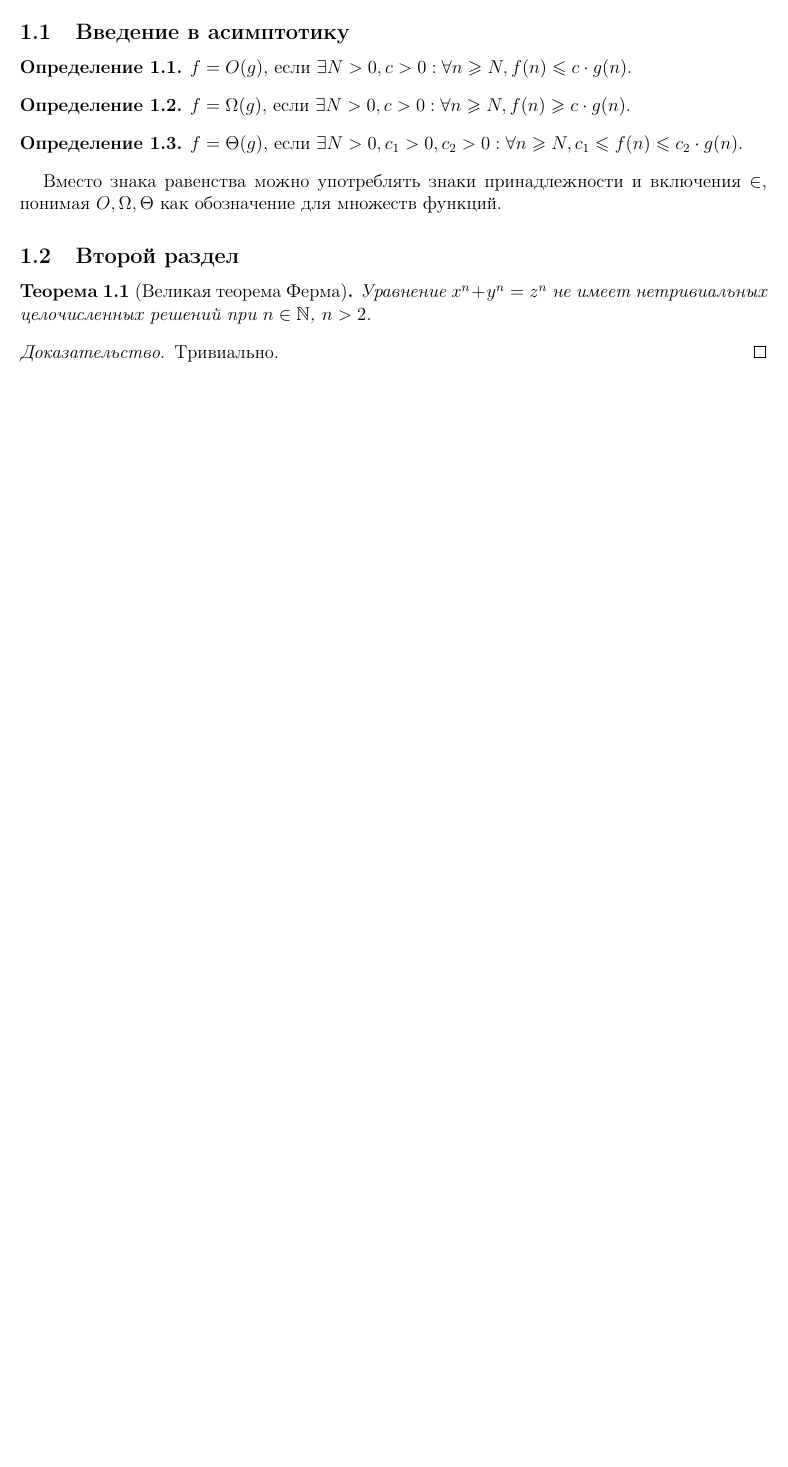
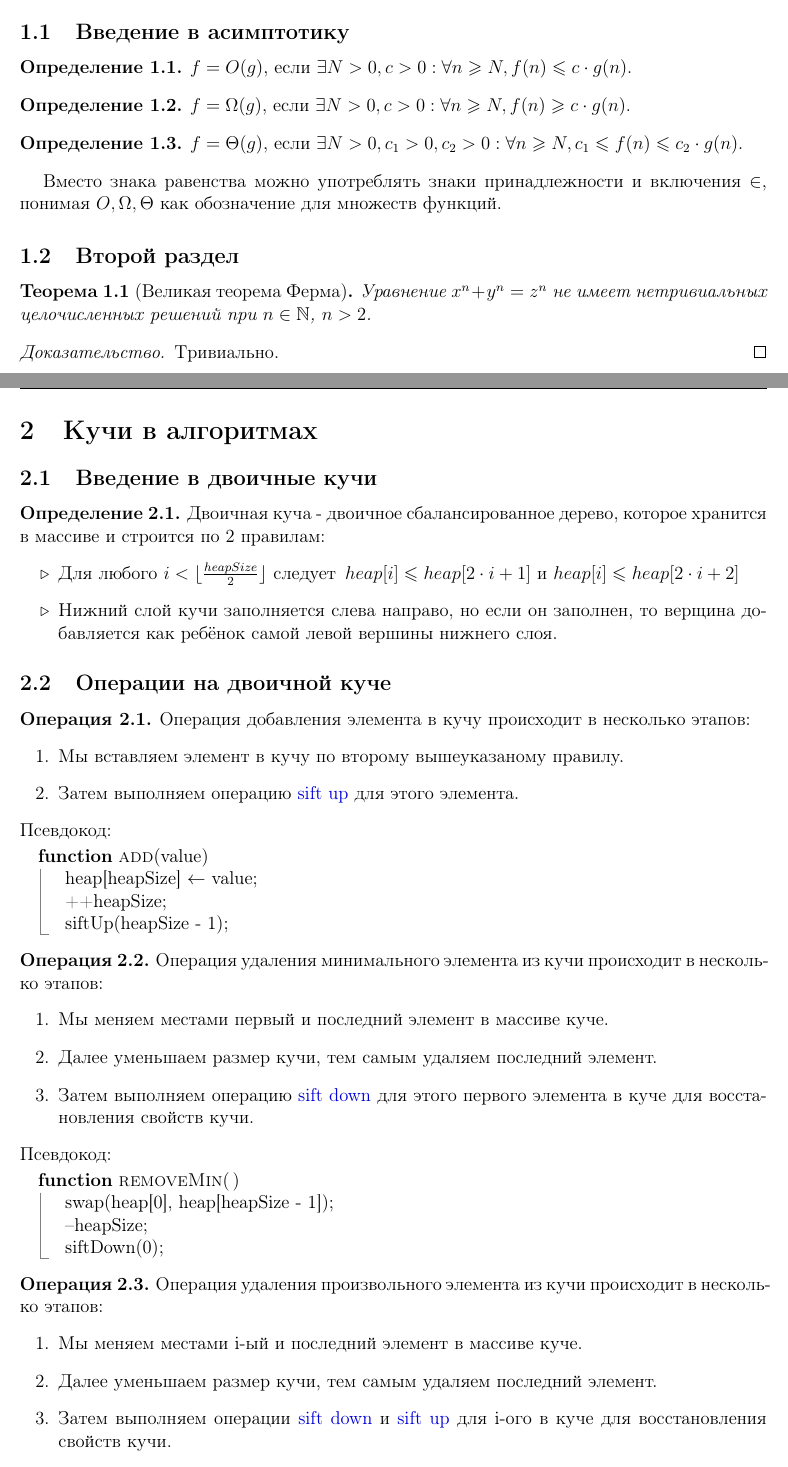
Before and after one commit to timursyrma/algorithms, a LaTeX document (main.tex, which reads lectures/heapChapter.tex, preamble/preamble.tex): part of page 3 of 3 before the commit and two parts of pages 3 and 4 of 6 after it, the two joined at a grey line, cut so that both start at the same text, the shorter picture padded with empty space. Compiled offline with pdfLaTeX.

Commit message:
Added chapter about binary heap

```diff
--- /dev/null
+++ b/lectures/heapChapter.tex
@@ -0,0 +1,59 @@
+
+
+\section{Кучи в алгоритмах}\label{sec:--}
+
+\subsection{Введение в двоичные кучи}\label{subsec:---2}
+
+\begin{definition}
+    Двоичная куча - двоичное сбалансированное дерево, которое хранится в массиве и строится по 2 правилам:
+    \begin{itemize}
+        \item Для любого $i < \lfloor \large{\frac{heapSize}{2}} \rfloor$ следует  $\, heap[i] \le heap[2\cdot i+1]$ и $heap[i] \le heap[2\cdot i+2]$
+        \item Нижний слой кучи заполняется слева направо, но если он заполнен,
+        то верщина добавляется как ребёнок самой левой вершины нижнего слоя.
+    \end{itemize}
+\end{definition}
+
+\subsection{Операции на двоичной куче}\label{subsec:---3}
+
+\begin{operation}
+    Операция добавления элемента в кучу происходит в несколько этапов:
+    \begin{enumerate}
+        \item Мы вставляем элемент в кучу по второму вышеуказаному правилу.
+        \item Затем выполняем операцию \hyperlink{su}{sift up} для этого элемента.
+    \end{enumerate}
+    Псевдокод:
+    \begin{algorithmic}[0]
+        \Function{add}{value}
+            \State heap[heapSize] $\gets$ value;
+            \State ++heapSize;
+            \State siftUp(heapSize - 1);
+        \EndFunction
+    \end{algorithmic}
+\end{operation}
+
+\begin{operation}
+    Операция удаления минимального элемента из кучи происходит в несколько этапов:
+    \begin{enumerate}
+        \item Мы меняем местами первый и последний элемент в массиве куче.
+        \item Далее уменьшаем размер кучи, тем самым удаляем последний элемент.
+        \item Затем выполняем операцию \hyperlink{sd}{sift down}
+        для этого первого элемента в куче для восстановления свойств кучи.
+    \end{enumerate}
+    Псевдокод:
+    \begin{algorithmic}[0]
+        \Function{removeMin}{\,}
+            \State swap(heap[0], heap[heapSize - 1]);
+            \State --heapSize;
+            \State siftDown(0);
+        \EndFunction
+    \end{algorithmic}
+\end{operation}
+
+\begin{operation}
+    Операция удаления произвольного элемента из кучи происходит в несколько этапов:
+    \begin{enumerate}
+        \item Мы меняем местами i-ый и последний элемент в массиве куче.
+        \item Далее уменьшаем размер кучи, тем самым удаляем последний элемент.
+        \item Затем выполняем операции \hyperlink{sd}{sift down} и \hyperlink{su}{sift up}
+        для i-ого в куче для восстановления свойств кучи.
+    \end{enumerate}
@@ -0,0 +67 @@
+        \EndFunction
--- a/preamble/preamble.tex
+++ b/preamble/preamble.tex
@@ -84,6 +84,7 @@
 
 \theoremstyle{definition}
 \newtheorem{definition}{Определение}[section]
+\newtheorem{operation}{Операция}[section]
 \newtheorem*{corollary}{Следствие}
 \newtheorem*{note}{Замечание}
 \newtheorem*{reminder}{Напоминание}
@@ -125,7 +126,7 @@
 \newcommand{\FullCourseNameFirstPart}{\so{ЗАМЕТКИ ПО АЛГОРИТМАМ}}
 \newcommand{\SemesterNumber}{I}
 \newcommand{\CourseDate}{Осень 2023}
-\newcommand{\AuthorInitials}{Тимур Сырма}
+\newcommand{\AuthorInitials}{Тимур Сырма и Константин Майнкрафт}
 \newcommand{\VKLink}{https://vk.com/timursyrma}
 \newcommand{\GithubLink}{https://github.com/timursyrma/algo-notes}
 
@@ -160,6 +161,7 @@
 }
 
 %%% Графика
+\usepackage[indLines=true, spaceRequire=true]{algpseudocodex}			% псевдокод
 \usepackage{tikz}        % Графический пакет tikz
 \usepackage{tikz-cd}     % Коммутативные диаграммы
 \usepackage{tkz-euclide} % Геометрия
```
Also changed, not shown: main.tex (+2 -0 lines), lectures/heapChapter.tex (87 more changed lines), preamble/preamble.tex (2 more changed lines), 1 other file.
